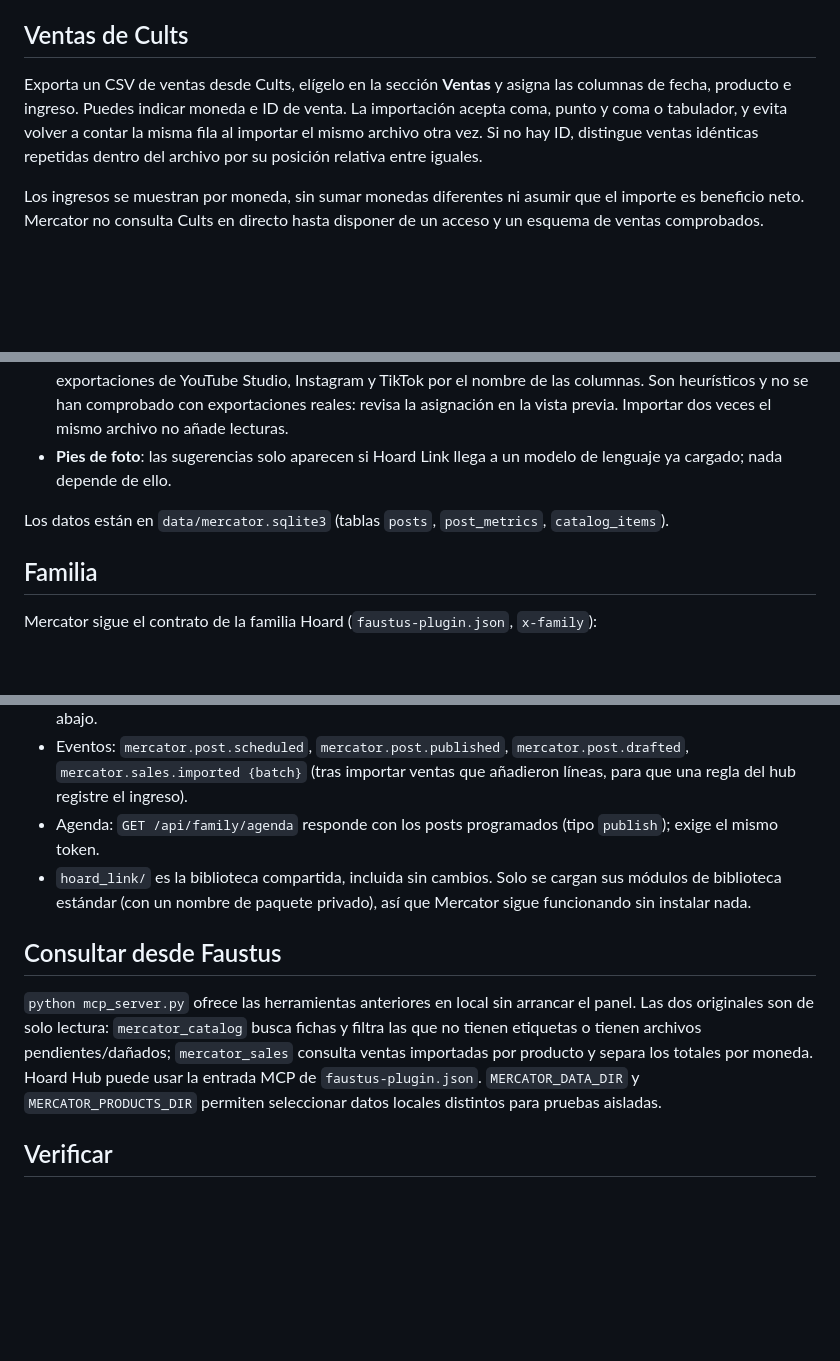
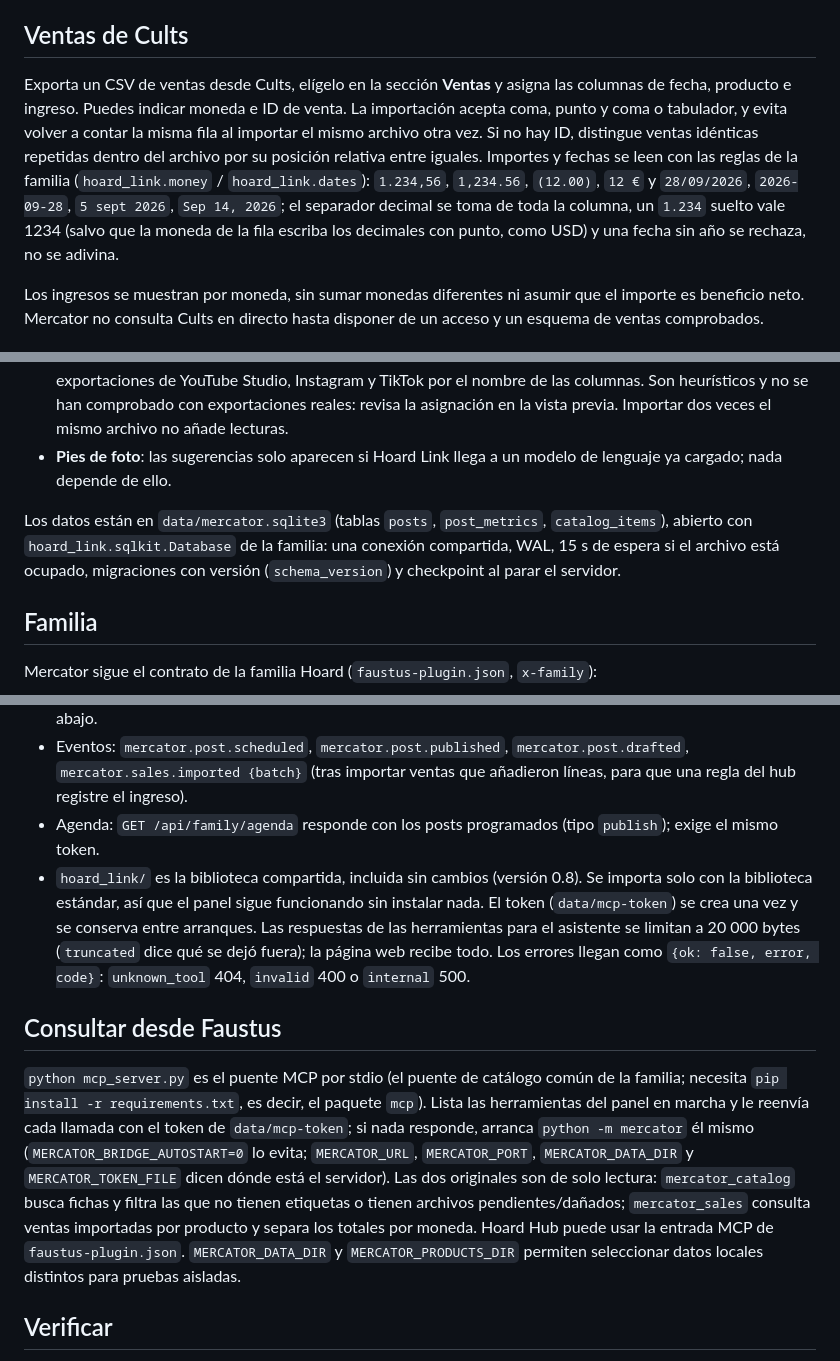
Before and after one commit to Luissalet/Mercators-Hoard, a Markdown page: README.es.md, 3 parts joined by grey strips. GitHub-like rendering; blank space fills up the shorter version.

```diff
--- a/README.es.md
+++ b/README.es.md
@@ -18,7 +18,7 @@ Cloudflare requiere un token con permiso de lectura de Analytics para la cuenta
 
 ## Ventas de Cults
 
-Exporta un CSV de ventas desde Cults, elígelo en la sección **Ventas** y asigna las columnas de fecha, producto e ingreso. Puedes indicar moneda e ID de venta. La importación acepta coma, punto y coma o tabulador, y evita volver a contar la misma fila al importar el mismo archivo otra vez. Si no hay ID, distingue ventas idénticas repetidas dentro del archivo por su posición relativa entre iguales.
+Exporta un CSV de ventas desde Cults, elígelo en la sección **Ventas** y asigna las columnas de fecha, producto e ingreso. Puedes indicar moneda e ID de venta. La importación acepta coma, punto y coma o tabulador, y evita volver a contar la misma fila al importar el mismo archivo otra vez. Si no hay ID, distingue ventas idénticas repetidas dentro del archivo por su posición relativa entre iguales. Importes y fechas se leen con las reglas de la familia (`hoard_link.money` / `hoard_link.dates`): `1.234,56`, `1,234.56`, `(12.00)`, `12 €` y `28/09/2026`, `2026-09-28`, `5 sept 2026`, `Sep 14, 2026`; el separador decimal se toma de toda la columna, un `1.234` suelto vale 1234 (salvo que la moneda de la fila escriba los decimales con punto, como USD) y una fecha sin año se rechaza, no se adivina.
 
 Los ingresos se muestran por moneda, sin sumar monedas diferentes ni asumir que el importe es beneficio neto. Mercator no consulta Cults en directo hasta disponer de un acceso y un esquema de ventas comprobados.
 
@@ -36,7 +36,7 @@ La página **Publicación** (`/publicacion`) sirve para planificar y medir lo qu
 - **Importación CSV** por plataforma con asignación de columnas editable. Los preajustes reconocen exportaciones de YouTube Studio, Instagram y TikTok por el nombre de las columnas. Son heurísticos y no se han comprobado con exportaciones reales: revisa la asignación en la vista previa. Importar dos veces el mismo archivo no añade lecturas.
 - **Pies de foto**: las sugerencias solo aparecen si Hoard Link llega a un modelo de lenguaje ya cargado; nada depende de ello.
 
-Los datos están en `data/mercator.sqlite3` (tablas `posts`, `post_metrics`, `catalog_items`).
+Los datos están en `data/mercator.sqlite3` (tablas `posts`, `post_metrics`, `catalog_items`), abierto con `hoard_link.sqlkit.Database` de la familia: una conexión compartida, WAL, 15 s de espera si el archivo está ocupado, migraciones con versión (`schema_version`) y checkpoint al parar el servidor.
 
 ## Familia
 
@@ -45,11 +45,11 @@ Mercator sigue el contrato de la familia Hoard (`faustus-plugin.json`, `x-family
 - Herramientas por `GET /api/agent/tools` y `POST /api/agent/call` (token en `data/mcp-token`, creado en el primer arranque) y por el puente stdio: `posts_list`, `post_get`, `post_upsert`, `post_schedule`, `post_publish`, `post_metrics_add`, `posts_stats`, `post_draft_from_media {media_ref, title}`, `post_caption_suggest`, `sales_batch_get {batch}`, `catalog_from_vulcan {}` (pide a Vulcan `listings_export_catalog` y lo guarda en el catálogo de Cults; Vulcan debe estar en marcha) y las dos de abajo.
 - Eventos: `mercator.post.scheduled`, `mercator.post.published`, `mercator.post.drafted`, `mercator.sales.imported {batch}` (tras importar ventas que añadieron líneas, para que una regla del hub registre el ingreso).
 - Agenda: `GET /api/family/agenda` responde con los posts programados (tipo `publish`); exige el mismo token.
-- `hoard_link/` es la biblioteca compartida, incluida sin cambios. Solo se cargan sus módulos de biblioteca estándar (con un nombre de paquete privado), así que Mercator sigue funcionando sin instalar nada.
+- `hoard_link/` es la biblioteca compartida, incluida sin cambios (versión 0.8). Se importa solo con la biblioteca estándar, así que el panel sigue funcionando sin instalar nada. El token (`data/mcp-token`) se crea una vez y se conserva entre arranques. Las respuestas de las herramientas para el asistente se limitan a 20 000 bytes (`truncated` dice qué se dejó fuera); la página web recibe todo. Los errores llegan como `{ok: false, error, code}`: `unknown_tool` 404, `invalid` 400 o `internal` 500.
 
 ## Consultar desde Faustus
 
-`python mcp_server.py` ofrece las herramientas anteriores en local sin arrancar el panel. Las dos originales son de solo lectura: `mercator_catalog` busca fichas y filtra las que no tienen etiquetas o tienen archivos pendientes/dañados; `mercator_sales` consulta ventas importadas por producto y separa los totales por moneda. Hoard Hub puede usar la entrada MCP de `faustus-plugin.json`. `MERCATOR_DATA_DIR` y `MERCATOR_PRODUCTS_DIR` permiten seleccionar datos locales distintos para pruebas aisladas.
+`python mcp_server.py` es el puente MCP por stdio (el puente de catálogo común de la familia; necesita `pip install -r requirements.txt`, es decir, el paquete `mcp`). Lista las herramientas del panel en marcha y le reenvía cada llamada con el token de `data/mcp-token`; si nada responde, arranca `python -m mercator` él mismo (`MERCATOR_BRIDGE_AUTOSTART=0` lo evita; `MERCATOR_URL`, `MERCATOR_PORT`, `MERCATOR_DATA_DIR` y `MERCATOR_TOKEN_FILE` dicen dónde está el servidor). Las dos originales son de solo lectura: `mercator_catalog` busca fichas y filtra las que no tienen etiquetas o tienen archivos pendientes/dañados; `mercator_sales` consulta ventas importadas por producto y separa los totales por moneda. Hoard Hub puede usar la entrada MCP de `faustus-plugin.json`. `MERCATOR_DATA_DIR` y `MERCATOR_PRODUCTS_DIR` permiten seleccionar datos locales distintos para pruebas aisladas.
 
 ## Verificar
 
```
Also changed, not shown: README.md (+5 -5 lines).
